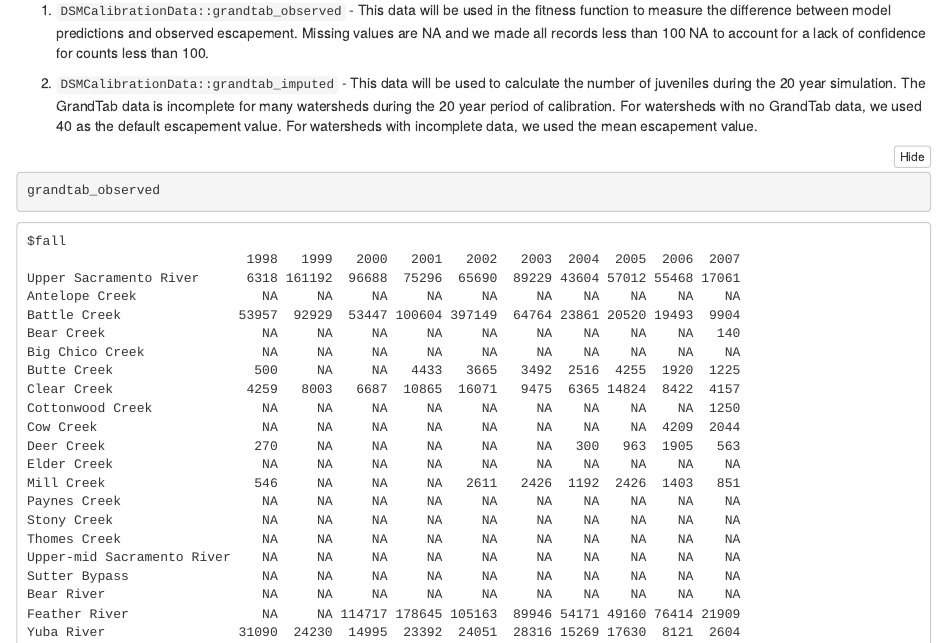
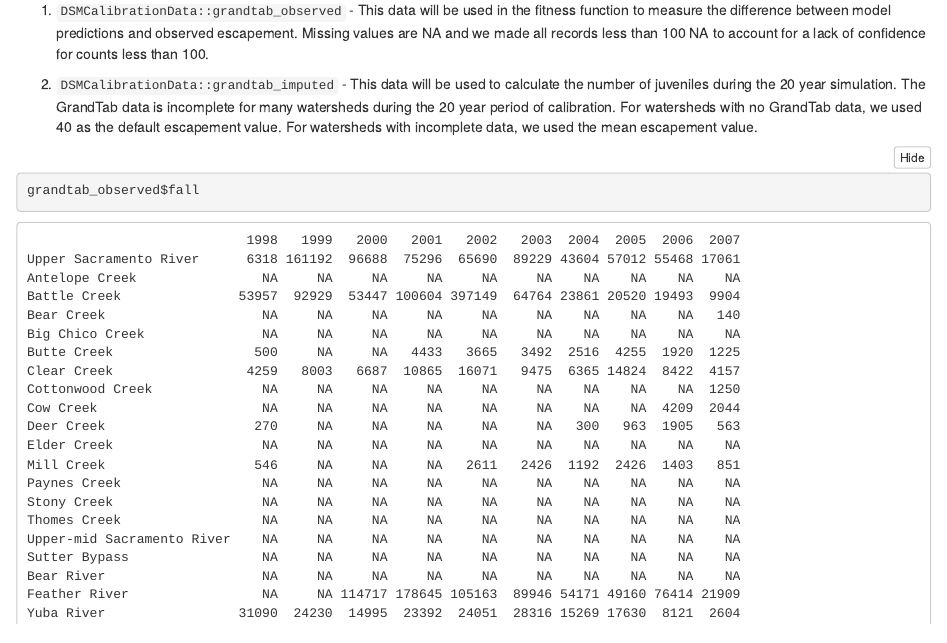
Before and after one commit to CVPIA-OSC/fallRunDSM, an R Markdown document (calibration.Rmd): the page in a window 1100 px wide, from 1790 px down before the commit and from 1150 px down after it, so that both start at the same text. The pictures show the output file calibration.nb.html that the author committed with the source, opened offline.

Commit message:
fixes grandtab print and params import in calibration rmd

````diff
--- a/calibration.Rmd
+++ b/calibration.Rmd
@@ -58,11 +58,11 @@ For calibration, we have prepared the GrandTab data in two ways:
 2. `DSMCalibrationData::grandtab_imputed` - This data will be used to calculate the number of juveniles during the 20 year simulation. The GrandTab data is incomplete for many watersheds during the 20 year period of calibration. For watersheds with no GrandTab data, we used 40 as the default escapement value. For watersheds with incomplete data, we used the mean escapement value.
 
 ```{r}
-grandtab_observed
+grandtab_observed$fall
 ```
 
 ```{r}
-grandtab_imputed
+grandtab_imputed$fall
 ```
 
 ### Selected Proxy Years
````
Also changed, not shown: calibration.nb.html, calibration.Rmd (2 more changed lines).
